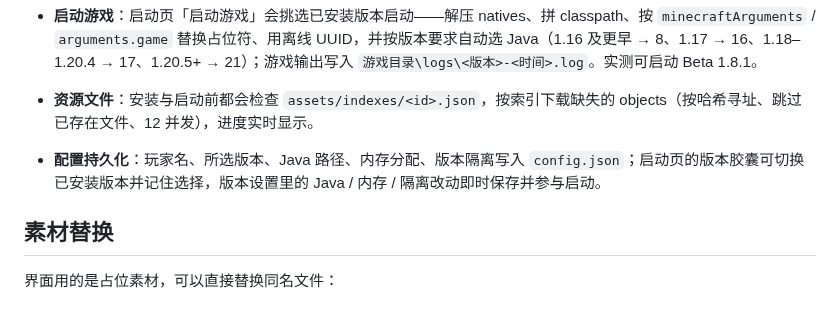
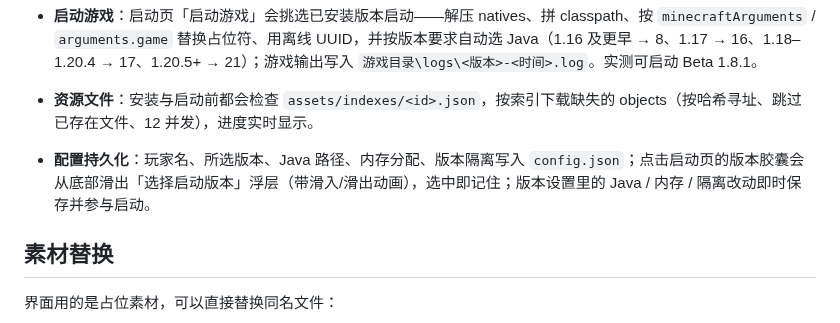
Before and after one commit to mouchang/MTL, a Markdown page: README.md, the part around the change. Drawn GitHub-style.

Commit message:
feat: 版本选择改为底部滑出浮层（带滑入/滑出动画）

```diff
--- a/README.md
+++ b/README.md
@@ -91,7 +91,7 @@ untime`，优先读 JDK 自带 `release` 文件解析版本，失败再跑 `java
 - **启动游戏**：启动页「启动游戏」会挑选已安装版本启动——解压 natives、拼 classpath、按 `minecraftArguments` / `arguments.game` 替换占位符、用离线 UUID，并按版本要求自动选 Java（1.16 及更早 → 8、1.17 → 16、1.18–1.20.4 → 17、1.20.5+ → 21）；游戏输出写入 `游戏目录\logs\<版本>-<时间>.log`。实测可启动 Beta 1.8.1。
 
 - **资源文件**：安装与启动前都会检查 `assets/indexes/<id>.json`，按索引下载缺失的 objects（按哈希寻址、跳过已存在文件、12 并发），进度实时显示。
-- **配置持久化**：玩家名、所选版本、Java 路径、内存分配、版本隔离写入 `config.json`；启动页的版本胶囊可切换已安装版本并记住选择，版本设置里的 Java / 内存 / 隔离改动即时保存并参与启动。
+- **配置持久化**：玩家名、所选版本、Java 路径、内存分配、版本隔离写入 `config.json`；点击启动页的版本胶囊会从底部滑出「选择启动版本」浮层（带滑入/滑出动画），选中即记住；版本设置里的 Java / 内存 / 隔离改动即时保存并参与启动。
 
 ## 素材替换
 
```
Also changed, not shown: docs/screenshots/version-picker.png (added), 6 other files.
